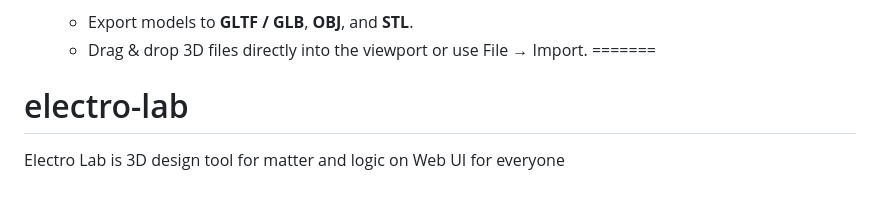
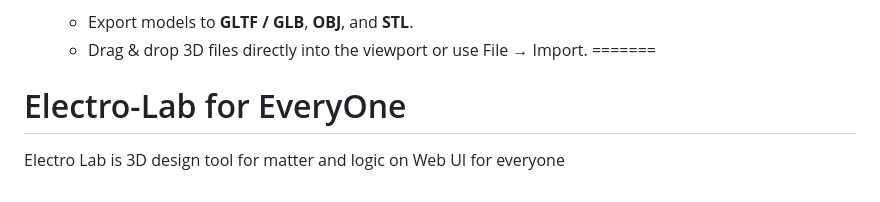
Before and after one commit to imxdeveloper/electro-lab, a Markdown page: README.md, the part around the change. Drawn GitHub-style.

Commit message:
Change project title in README
Updated project title in README to 'Electro-Lab for EveryOne'.

```diff
--- a/README.md
+++ b/README.md
@@ -118,5 +118,5 @@ The editor maintains a history stack of **up to 100 steps** for all operations:
    - Export models to **GLTF / GLB**, **OBJ**, and **STL**.
    - Drag & drop 3D files directly into the viewport or use File → Import.
 =======
-# electro-lab
+# Electro-Lab for EveryOne
 Electro Lab is 3D design tool for matter and logic on Web UI for everyone
```
